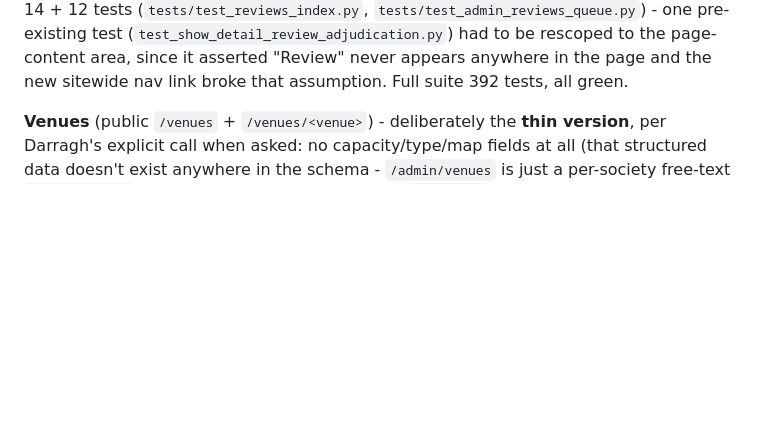
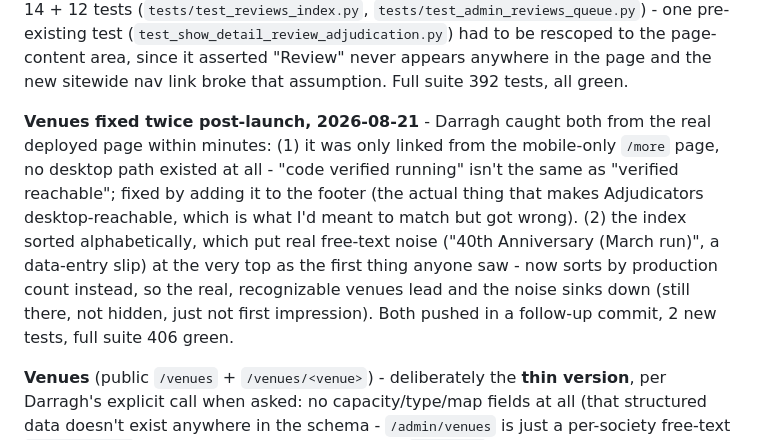
Before and after one commit to darraghcphotography/showcal, a Markdown page: ROADMAP.md, the part around the change. GitHub-like rendering; blank space fills up the shorter version.

Commit message:
Note the two post-launch Venues fixes in ROADMAP

```diff
--- a/ROADMAP.md
+++ b/ROADMAP.md
@@ -47,6 +47,15 @@ counter, which was left untouched) - paste-and-save per row, same shape as Socie
 (`test_show_detail_review_adjudication.py`) had to be rescoped to the page-content area, since it asserted
 "Review" never appears anywhere in the page and the new sitewide nav link broke that assumption. Full suite
 392 tests, all green.
+
+**Venues fixed twice post-launch, 2026-08-21** - Darragh caught both from the real deployed page within
+minutes: (1) it was only linked from the mobile-only `/more` page, no desktop path existed at all - "code
+verified running" isn't the same as "verified reachable"; fixed by adding it to the footer (the actual
+thing that makes Adjudicators desktop-reachable, which is what I'd meant to match but got wrong). (2) the
+index sorted alphabetically, which put real free-text noise ("40th Anniversary (March run)", a data-entry
+slip) at the very top as the first thing anyone saw - now sorts by production count instead, so the real,
+recognizable venues lead and the noise sinks down (still there, not hidden, just not first impression).
+Both pushed in a follow-up commit, 2 new tests, full suite 406 green.
 
 **Venues** (public `/venues` + `/venues/<venue>`) - deliberately the **thin version**, per Darragh's explicit
 call when asked: no capacity/type/map fields at all (that structured data doesn't exist anywhere in the
```
